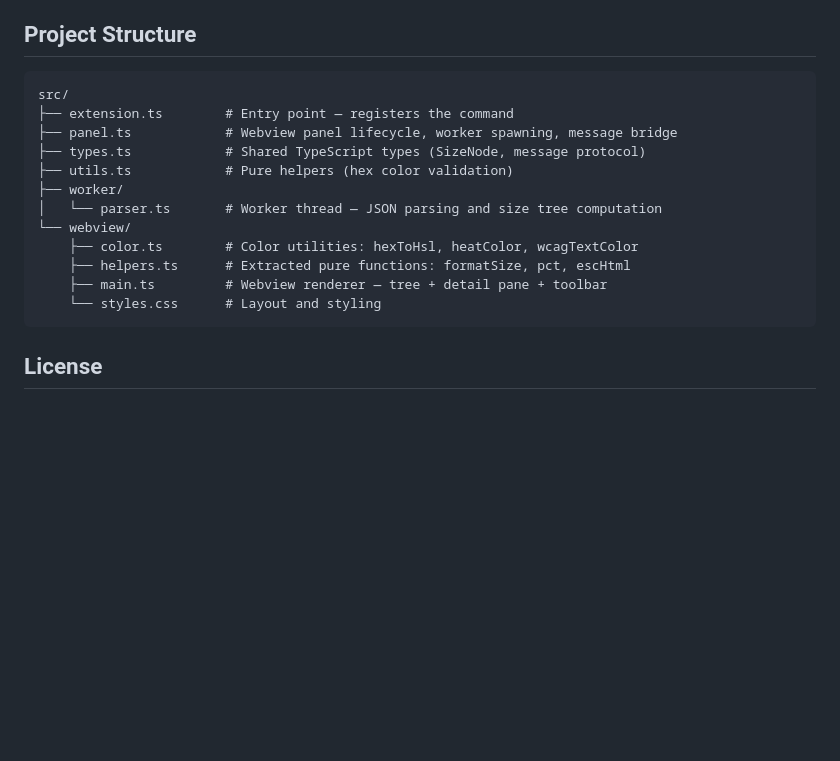
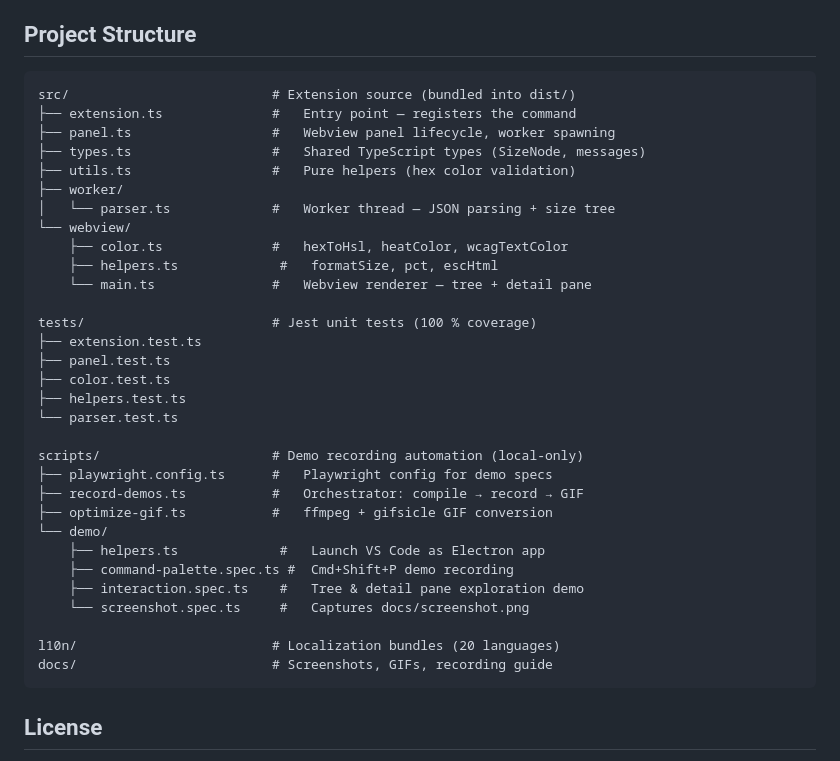
Before and after one commit to aruanoguate/json-treesize, a Markdown page: README.md, the part around one of its changes. GitHub-like rendering; blank space fills up the shorter version.

````diff
--- a/README.md
+++ b/README.md
@@ -71,18 +83,37 @@ See the [project structure](#project-structure) below for orientation.
 ## Project Structure
 
 ```
-src/
-├── extension.ts        # Entry point — registers the command
-├── panel.ts            # Webview panel lifecycle, worker spawning, message bridge
-├── types.ts            # Shared TypeScript types (SizeNode, message protocol)
-├── utils.ts            # Pure helpers (hex color validation)
+src/                          # Extension source (bundled into dist/)
+├── extension.ts              #   Entry point — registers the command
+├── panel.ts                  #   Webview panel lifecycle, worker spawning
+├── types.ts                  #   Shared TypeScript types (SizeNode, messages)
+├── utils.ts                  #   Pure helpers (hex color validation)
 ├── worker/
-│   └── parser.ts       # Worker thread — JSON parsing and size tree computation
+│   └── parser.ts             #   Worker thread — JSON parsing + size tree
 └── webview/
-    ├── color.ts        # Color utilities: hexToHsl, heatColor, wcagTextColor
-    ├── helpers.ts      # Extracted pure functions: formatSize, pct, escHtml
-    ├── main.ts         # Webview renderer — tree + detail pane + toolbar
-    └── styles.css      # Layout and styling
+    ├── color.ts              #   hexToHsl, heatColor, wcagTextColor
+    ├── helpers.ts             #   formatSize, pct, escHtml
+    └── main.ts               #   Webview renderer — tree + detail pane
+
+tests/                        # Jest unit tests (100 % coverage)
+├── extension.test.ts
+├── panel.test.ts
+├── color.test.ts
+├── helpers.test.ts
+└── parser.test.ts
+
+scripts/                      # Demo recording automation (local-only)
+├── playwright.config.ts      #   Playwright config for demo specs
+├── record-demos.ts           #   Orchestrator: compile → record → GIF
+├── optimize-gif.ts           #   ffmpeg + gifsicle GIF conversion
+└── demo/
+    ├── helpers.ts             #   Launch VS Code as Electron app
+    ├── command-palette.spec.ts #  Cmd+Shift+P demo recording
+    ├── interaction.spec.ts    #   Tree & detail pane exploration demo
+    └── screenshot.spec.ts     #   Captures docs/screenshot.png
+
+l10n/                         # Localization bundles (20 languages)
+docs/                         # Screenshots, GIFs, recording guide
 ```
 
 ## License
````
Also changed, not shown: other parts of README.md (+17 -5 lines), docs/screenshot.png, 16 other files.
